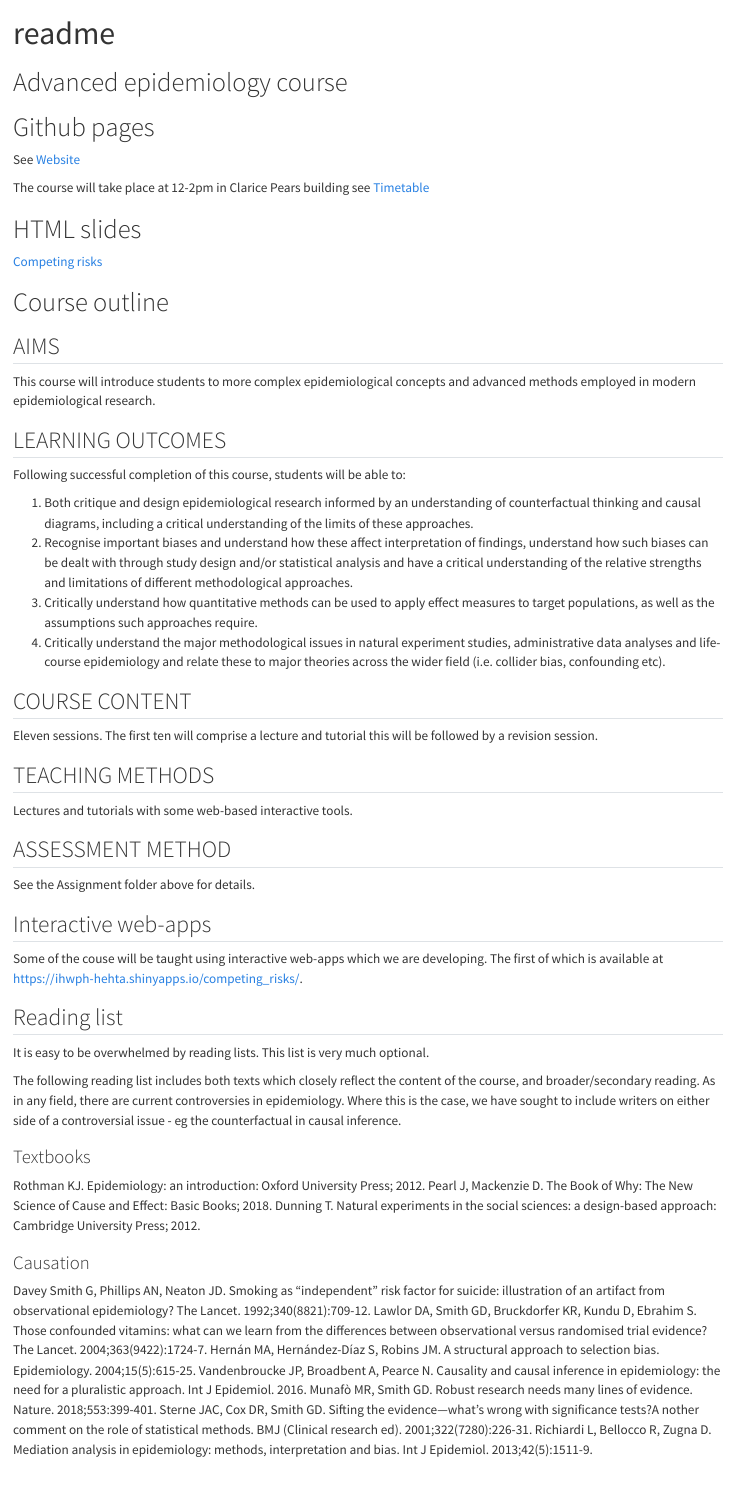
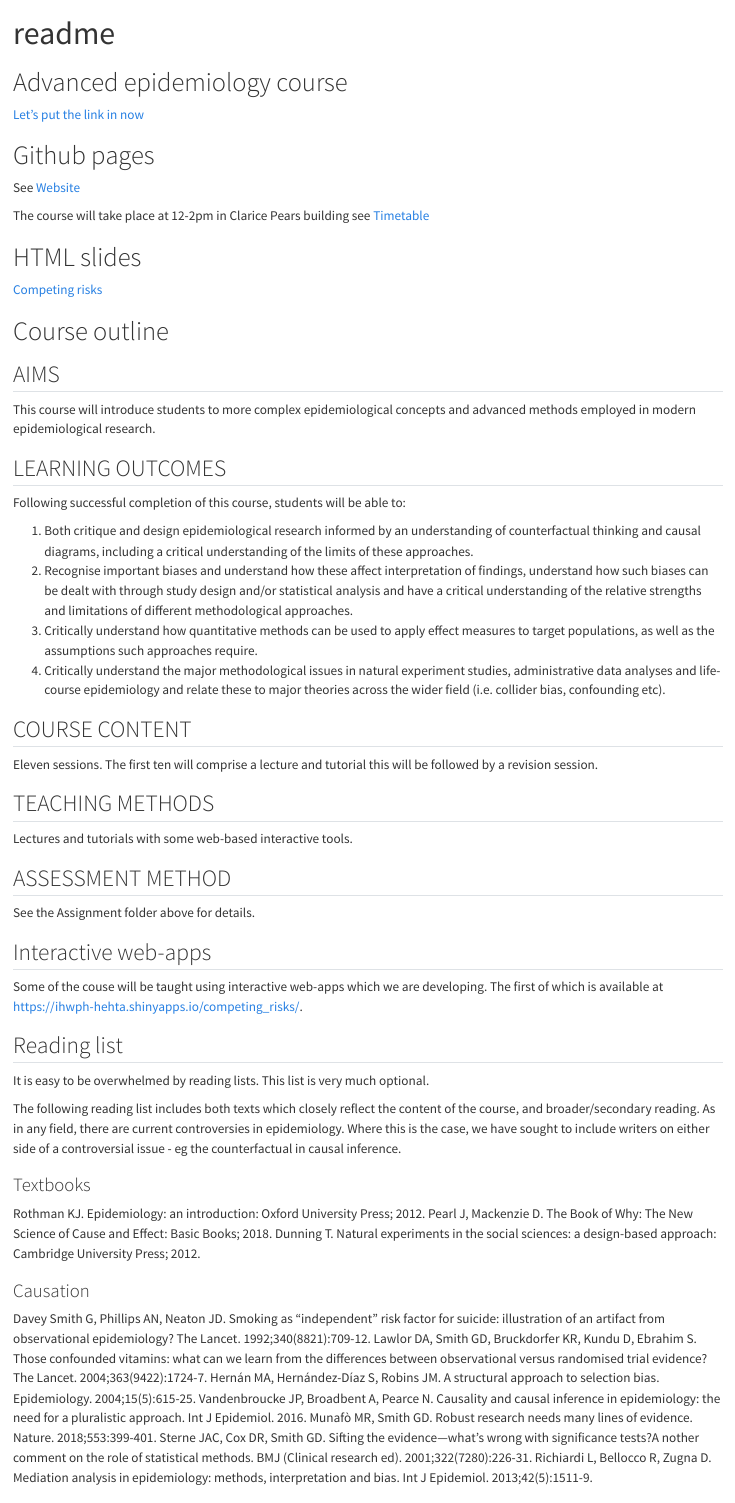
Before and after one commit to dmcalli2/Advanced_epidemiology_course, a Quarto document (readme.qmd): the page in a window 1100 px wide, from its top. Rendered offline with R 4.5, knitr and Pandoc in place of Quarto, with nearby package versions.

Commit message:
update link demo

```diff
--- a/readme.qmd
+++ b/readme.qmd
@@ -1,8 +1,6 @@
 ---
 title: "readme"
 format:
-  gfm:
-    output-file: readme.md
   html:
     output-file: index.html
 editor: source
@@ -11,6 +9,8 @@ format-links: false
 ---
 
 # Advanced epidemiology course
+
+[Let's put the link in now](https://dmcalli2.github.io/Advanced_epidemiology_course/another_link_example.html)
 
 # Github pages
 
```
Also changed, not shown: README.md, index.html.
